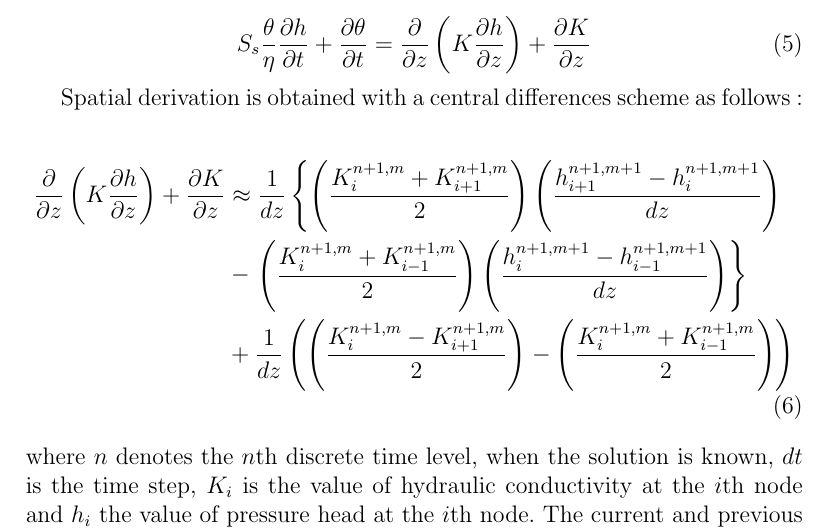
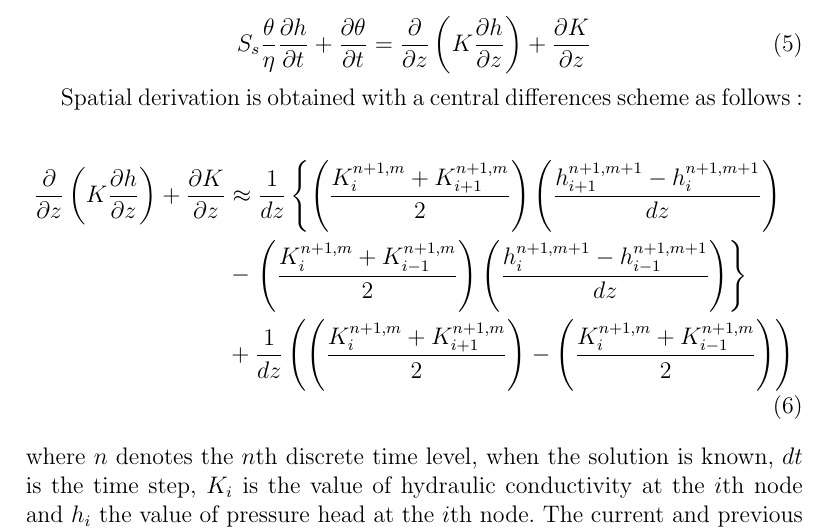
Before and after one commit to apryet/py2s, a LaTeX document (pysoil/doc/manual.tex): part of page 2 of 8, cut so that both start at the same text. Compiled offline with pdfLaTeX.

Commit message:
updates on the manual

```diff
--- a/pysoil/doc/manual.tex
+++ b/pysoil/doc/manual.tex
@@ -72,7 +72,7 @@ Spatial derivation is obtained with a central differences scheme as follows :
 \begin{align} \label{eq:space_discret}
       \frac{\partial}{\partial z} \left( K \frac{\partial h}{\partial z} \right) + \frac{\partial K}{\partial z} & \approx  \frac{1}{dz} \left\{ \left(\frac{K_i^{n+1,m}+K_{i+1}^{n+1,m}}{2}\right) \left(\frac{h_{i+1}^{n+1,m+1} - h_i^{n+1,m+1}}{dz} \right) \right. \nonumber \\
       &  - \left. \left(\frac{K_i^{n+1,m}+K_{i-1}^{n+1,m}}{2}\right) \left(\frac{h_{i}^{n+1,m+1} - h_{i-1}^{n+1,m+1}}{dz} \right)  \right\} \nonumber  \\
-      & + \frac{1}{dz} \left( \left(\frac{K_i^{n+1,m}-K_{i+1}^{n+1,m}}{2}\right) - \left(\frac{K_i^{n+1,m}+K_{i-1}^{n+1,m}}{2}  \right) \right)
+      & + \frac{1}{dz} \left( \left(\frac{K_i^{n+1,m}+K_{i+1}^{n+1,m}}{2}\right) - \left(\frac{K_i^{n+1,m}+K_{i-1}^{n+1,m}}{2}  \right) \right)
 \end{align}
 where $n$ denotes the $n$th discrete time level, when the solution is known, $dt$ is the time step, $K_i$ is the value of hydraulic conductivity at the $i$th node and $h_i$ the value of pressure head at the $i$th node. The current and previous Picard iteration are denoted as $m+1$ and $m$, respectively.
 
```
